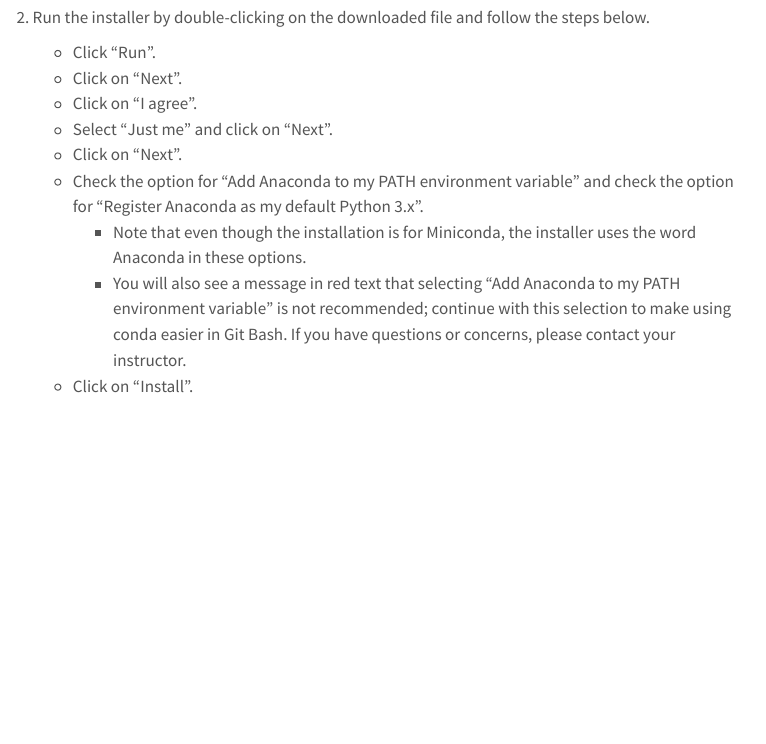
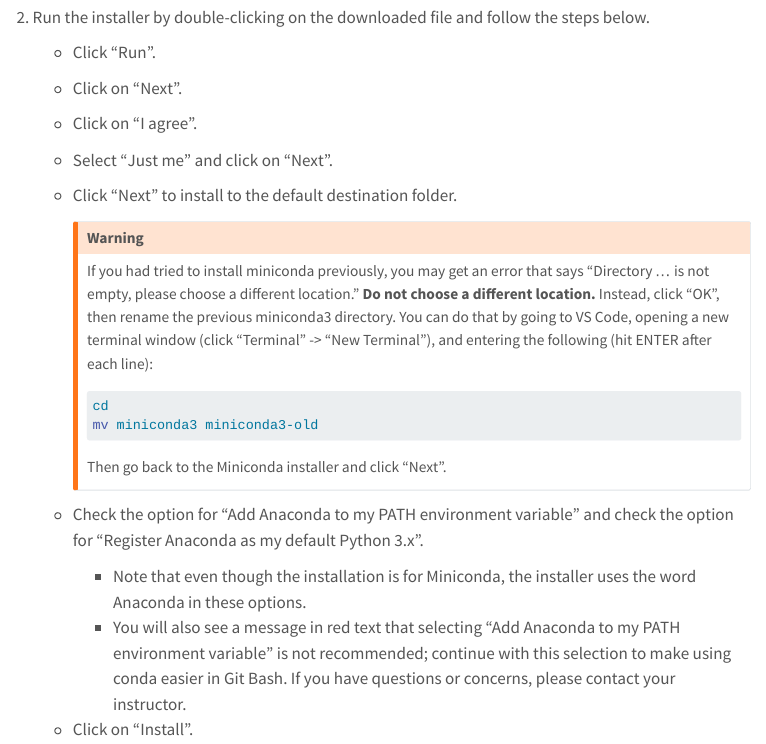
Before and after one commit to su-ist356-m003-fall-2025/course-home, a Quarto document (00_intro/index.qmd): the page in a window 1100 px wide, from 2840 px down. Rendered offline with R 4.5, knitr and Pandoc in place of Quarto, with nearby package versions; menus at the side of the page are left out.

Commit message:
add warning about prior miniconda install

````diff
--- a/00_intro/index.qmd
+++ b/00_intro/index.qmd
@@ -106,15 +106,27 @@ The last step is to configure VS Code for Python debugging. Provided everything
 
 ### Windows
 
-1. Download the [Miniconda installer for Windows](https://www.anaconda.com/download/success). **Click the Downlad button under "Miniconda Installers", *not* the one under "Distribution Installers".**
-1. Run the installer by double-clicking on the downloaded file and follow the steps below.
+1.  Download the [Miniconda installer for Windows](https://www.anaconda.com/download/success). **Click the Downlad button under "Miniconda Installers", *not* the one under "Distribution Installers".**
+1.  Run the installer by double-clicking on the downloaded file and follow the steps below.
 
-   - Click “Run”.
-   - Click on “Next”.
-   - Click on “I agree”.
-   - Select “Just me” and click on “Next”.
-   - Click on “Next”.
-   - Check the option for “Add Anaconda to my PATH environment variable” and check the option for “Register Anaconda as my default Python 3.x”.
-     - Note that even though the installation is for Miniconda, the installer uses the word Anaconda in these options.
-     - You will also see a message in red text that selecting “Add Anaconda to my PATH environment variable” is not recommended; continue with this selection to make using conda easier in Git Bash. If you have questions or concerns, please contact your instructor.
-   - Click on “Install”.
+    -   Click “Run”.
+    -   Click on “Next”.
+    -   Click on “I agree”.
+    -   Select “Just me” and click on “Next”.
+    -   Click "Next" to install to the default destination folder.
+
+        ::: {.callout-warning}
+        If you had tried to install miniconda previously, you may get an error that says "Directory ...\miniconda3 is not empty, please choose a different location." **Do not choose a different location.** Instead, click "OK", then rename the previous miniconda3 directory. You can do that by going to VS Code, opening a new terminal window (click "Terminal" -> "New Terminal"), and entering the following (hit ENTER after each line):
+
+        ```bash
+        cd
+        mv miniconda3 miniconda3-old
+        ```
+
+        Then go back to the Miniconda installer and click "Next".
+        :::
+
+    -   Check the option for “Add Anaconda to my PATH environment variable” and check the option for “Register Anaconda as my default Python 3.x”.
+        - Note that even though the installation is for Miniconda, the installer uses the word Anaconda in these options.
+        - You will also see a message in red text that selecting “Add Anaconda to my PATH environment variable” is not recommended; continue with this selection to make using conda easier in Git Bash. If you have questions or concerns, please contact your instructor.
+    -   Click on “Install”.
````
Also changed, not shown: 00_intro/index.qmd (4 more changed lines).
